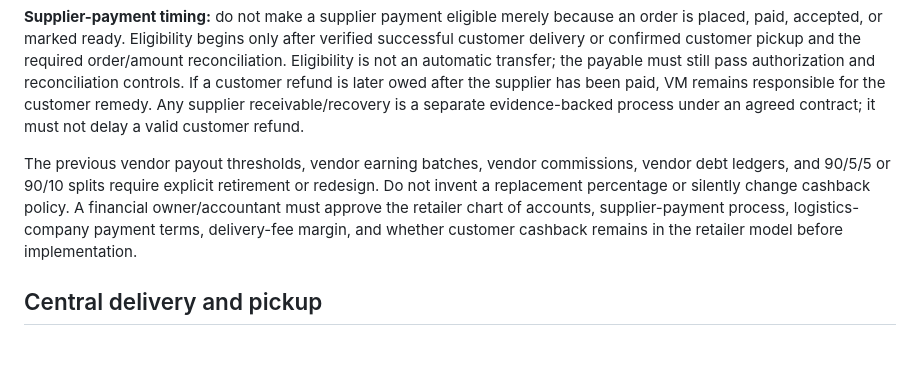
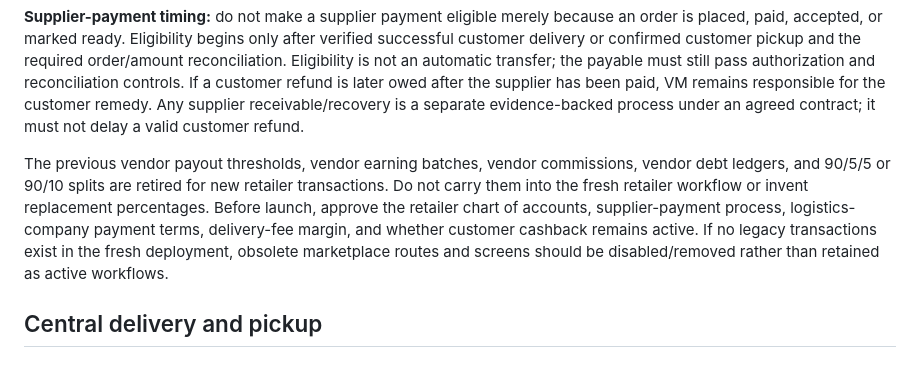
Before and after one commit to hotvictorious-rgb/newVmarket, a Markdown page: README.md, the part around the change. Rendered like a GitHub page.

Commit message:
Clarify legacy payout retirement for fresh retailer model

```diff
--- a/README.md
+++ b/README.md
@@ -112,7 +112,7 @@ Record separately, using immutable linked financial entries:
 
 **Supplier-payment timing:** do not make a supplier payment eligible merely because an order is placed, paid, accepted, or marked ready. Eligibility begins only after verified successful customer delivery or confirmed customer pickup and the required order/amount reconciliation. Eligibility is not an automatic transfer; the payable must still pass authorization and reconciliation controls. If a customer refund is later owed after the supplier has been paid, VM remains responsible for the customer remedy. Any supplier receivable/recovery is a separate evidence-backed process under an agreed contract; it must not delay a valid customer refund.
 
-The previous vendor payout thresholds, vendor earning batches, vendor commissions, vendor debt ledgers, and 90/5/5 or 90/10 splits require explicit retirement or redesign. Do not invent a replacement percentage or silently change cashback policy. A financial owner/accountant must approve the retailer chart of accounts, supplier-payment process, logistics-company payment terms, delivery-fee margin, and whether customer cashback remains in the retailer model before implementation.
+The previous vendor payout thresholds, vendor earning batches, vendor commissions, vendor debt ledgers, and 90/5/5 or 90/10 splits are retired for new retailer transactions. Do not carry them into the fresh retailer workflow or invent replacement percentages. Before launch, approve the retailer chart of accounts, supplier-payment process, logistics-company payment terms, delivery-fee margin, and whether customer cashback remains active. If no legacy transactions exist in the fresh deployment, obsolete marketplace routes and screens should be disabled/removed rather than retained as active workflows.
 
 ## Central delivery and pickup
 
```
